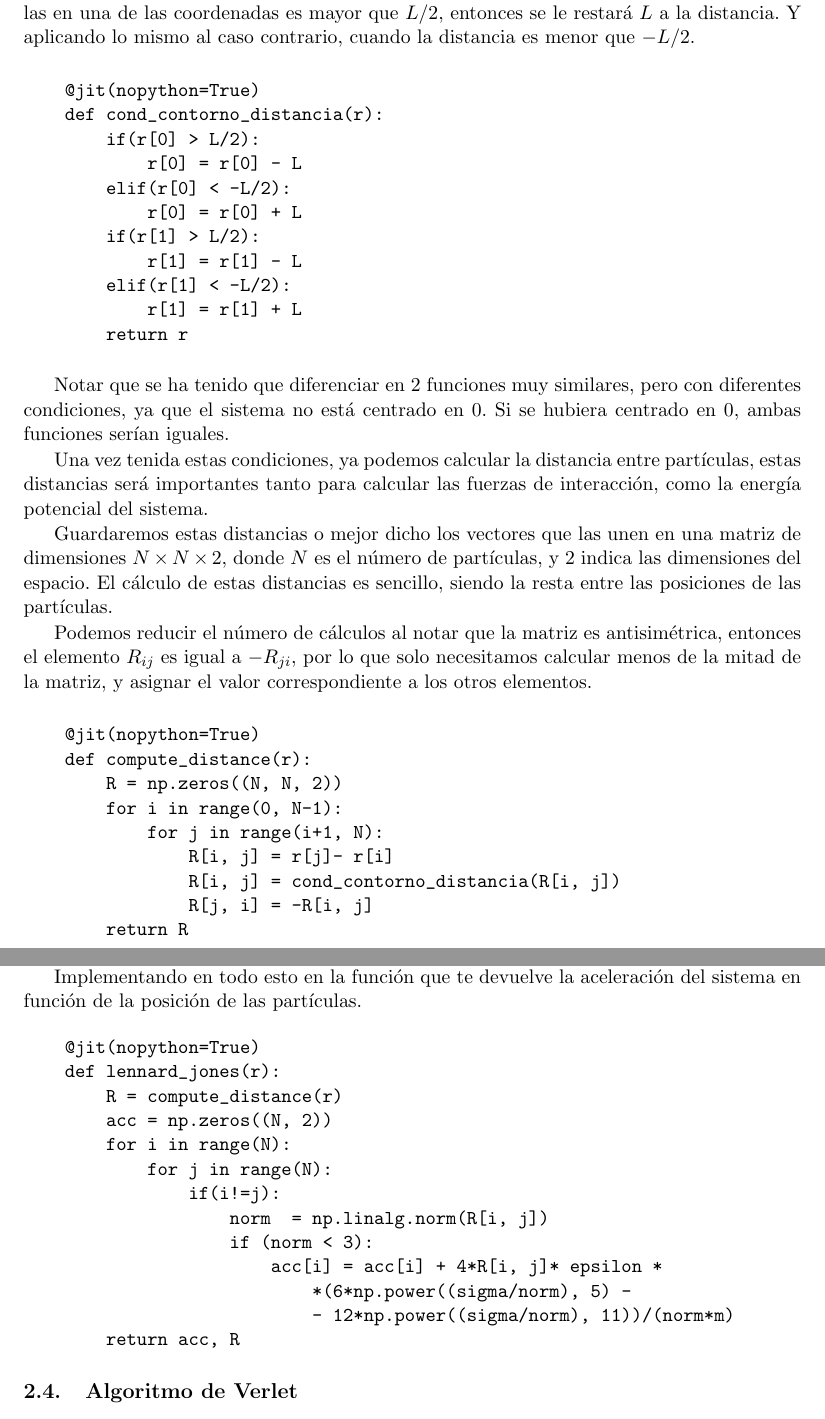
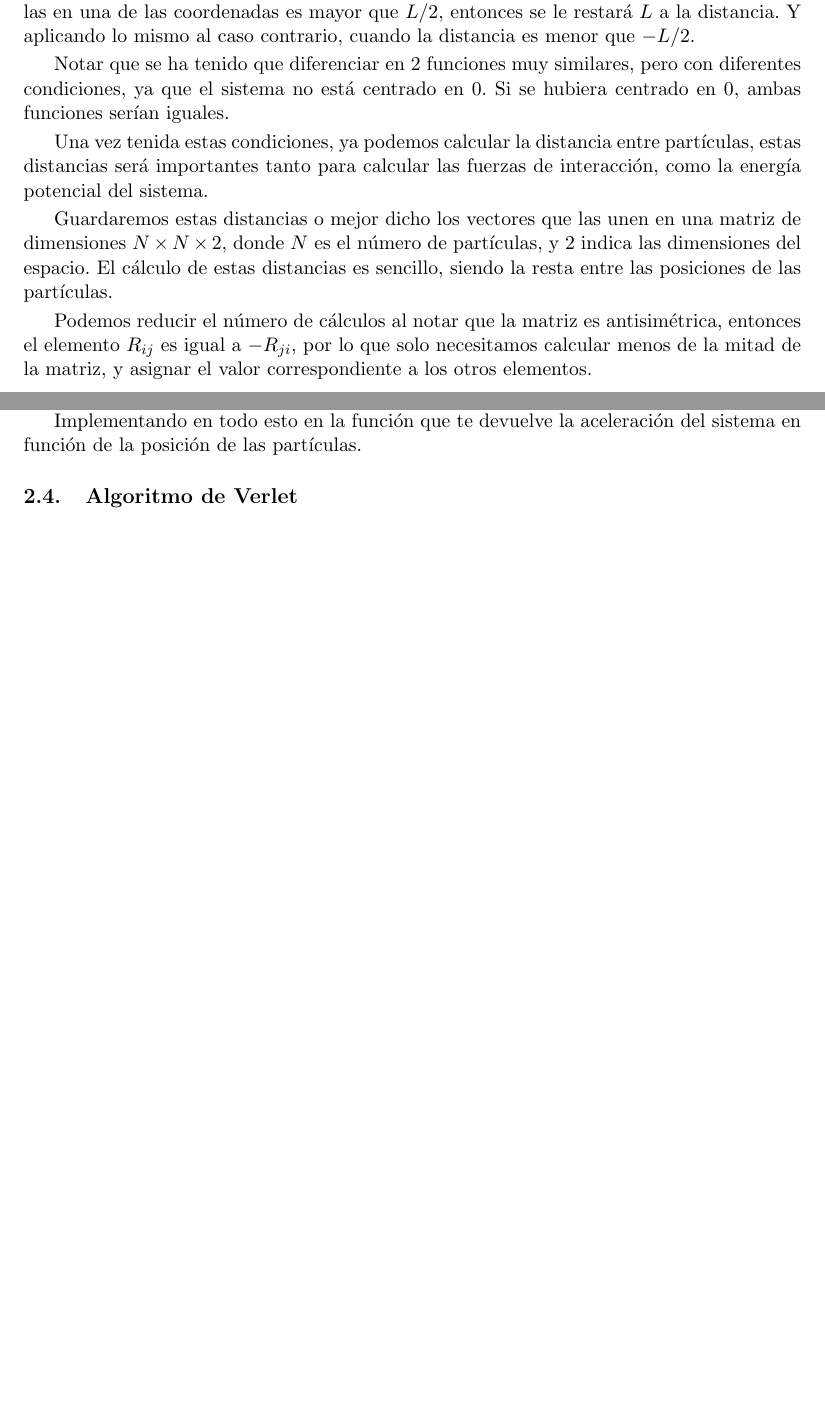
Before and after one commit to liuzhuozhuo/Compu2324, a LaTeX document (voluntario1/latex/main.tex): two parts of pages 4 and 5 of 7 before the commit and two parts of pages 3 and 4 of 6 after it, joined at a grey line, cut so that both start at the same text, the shorter picture padded with empty space. Compiled offline with pdfLaTeX.

Commit message:
update Lennard Jones

```diff
--- a/voluntario1/latex/main.tex
+++ b/voluntario1/latex/main.tex
@@ -90,5 +90,3 @@ Para ello consideramos una cuadrícula separada por una distancia $L/5$ en ambos
 ejes, y permitimos que las partículas se desplace una distancia aleatoria entre 0 y 1
 de dicha posición. Y una velocidad con dirección aleatoria, pero con módulo unidad.
 
-\begin{verbatim}
-    @jit(nopython=True)
@@ -98 +92,0 @@ de dicha posición. Y una velocidad con dirección aleatoria, pero con módulo u
-        for i in range(N):
@@ -112,5 +100,3 @@ Comenzando para la posición de las partículas, se tiene que si una partícula
 nueva posición tiene una coordenada mayor que $L$ o menor que 0, entonces se le
 restará o sumará $L$ a dicha coordenada dependiendo del caso.
 
-\begin{verbatim}
-    @jit(nopython=True)
@@ -134,16 +107,3 @@ menor que $-L/2$.
-\begin{verbatim}
-    @jit(nopython=True)
-    def cond_contorno_distancia(r):
-        if(r[0] > L/2):
-            r[0] = r[0] - L
-        elif(r[0] < -L/2):
-            r[0] = r[0] + L
-        if(r[1] > L/2):
-            r[1] = r[1] - L
-        elif(r[1] < -L/2):
-            r[1] = r[1] + L
-        return r
-\end{verbatim}
 
 Notar que se ha tenido que diferenciar en 2 funciones muy similares, pero con diferentes
 condiciones, ya que el sistema no está centrado en 0. Si se hubiera centrado en 0,
@@ -161,18 +121,6 @@ resta entre las posiciones de las partículas.
 Podemos reducir el número de cálculos al notar que la matriz es antisimétrica, entonces el
 elemento $R_{ij}$ es igual a $-R_{ji}$, por lo que solo necesitamos calcular menos de
 la mitad de la matriz, y asignar el valor correspondiente a los otros elementos.
-
-\begin{verbatim}
-    @jit(nopython=True)
-    def compute_distance(r):
-        R = np.zeros((N, N, 2))
-        for i in range(0, N-1):
-            for j in range(i+1, N):
-                R[i, j] = r[j]- r[i]
-                R[i, j] = cond_contorno_distancia(R[i, j])
-                R[j, i] = -R[i, j]
-        return R
-\end{verbatim}
 
 \subsection{Potencial Lennard-Jones}
 
@@ -204,21 +152,6 @@ todas las demás las partículas, y se divide por la masa.
 Implementando en todo esto en la función que te devuelve la aceleración del sistema
 en función de la posición de las partículas.
 
-\begin{verbatim}
-    @jit(nopython=True)
-    def lennard_jones(r):
-        R = compute_distance(r)
-        acc = np.zeros((N, 2))
-        for i in range(N):
-            for j in range(N):
-                if(i!=j):
-                    norm  = np.linalg.norm(R[i, j])
-                    if (norm < 3):
-                        acc[i] = acc[i] + 4*R[i, j]* epsilon *
-                            *(6*np.power((sigma/norm), 5) -
-                            - 12*np.power((sigma/norm), 11))/(norm*m)
-        return acc, R
-\end{verbatim}
 
 \subsection{Algoritmo de Verlet}
 
```
Also changed, not shown: voluntario1/latex/main.pdf, voluntario1/latex/main.tex (22 more changed lines), 2 other files.
